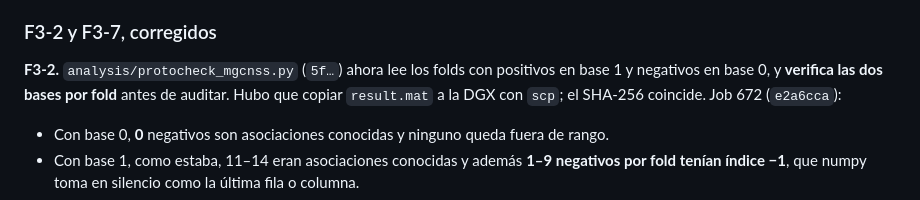
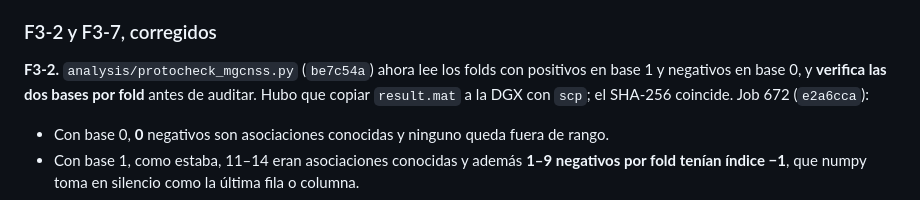
Before and after one commit to UlisesMoyaSanchez/microRNA_project, a Markdown page: BITACORA.md, the part around the change. GitHub-like rendering.

Commit message:
Fix a commit reference in the bitacora
Co-Authored-By: Claude Opus 5.5 <noreply@anthropic.com>

```diff
--- a/BITACORA.md
+++ b/BITACORA.md
@@ -90,7 +90,7 @@ Compara su fase 2 contra nuestros artefactos. Hallazgos:
 
 ### F3-2 y F3-7, corregidos
 
-**F3-2.** `analysis/protocheck_mgcnss.py` (`5f…`) ahora lee los folds con positivos en base 1 y negativos en base 0, y
+**F3-2.** `analysis/protocheck_mgcnss.py` (`be7c54a`) ahora lee los folds con positivos en base 1 y negativos en base 0, y
 **verifica las dos bases por fold** antes de auditar. Hubo que copiar `result.mat` a la DGX con `scp`; el SHA-256 coincide.
 Job 672 (`e2a6cca`):
 - Con base 0, **0** negativos son asociaciones conocidas y ninguno queda fuera de rango.
```
